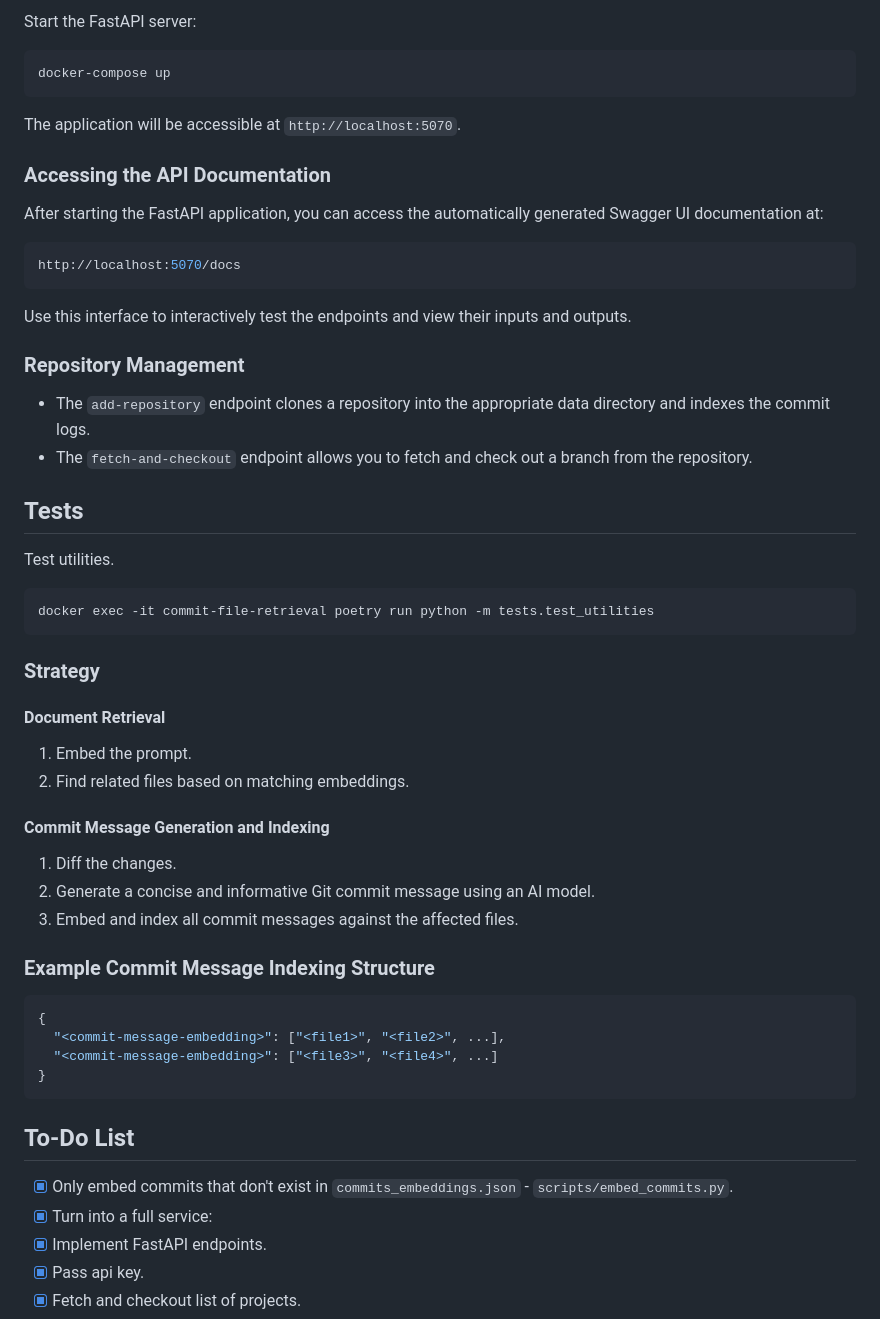
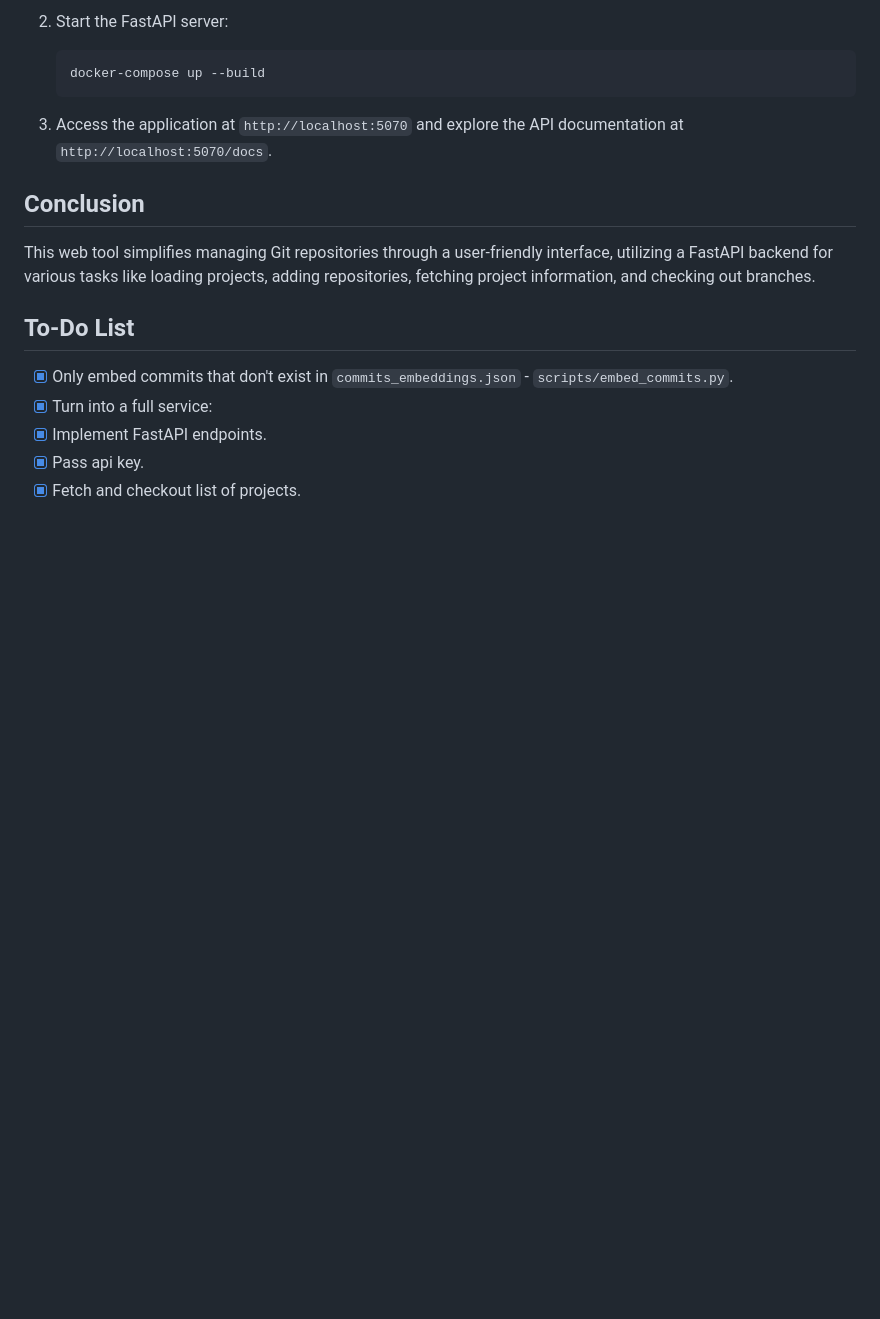
Before and after one commit to tursomari/machtiani-commit-file-retrieval, a Markdown page: README.md, the part around the change printed below. Drawn GitHub-style; blank space fills up the shorter version.

````diff
--- a/README.md
+++ b/README.md
@@ -44,56 +75,15 @@ OPENAI_API_KEY=skj-proj-...
 
-Start the FastAPI server:
+2. Start the FastAPI server:
 
-```bash
-docker-compose up
-```
+   ```bash
+   docker-compose up --build
+   ```
 
-The application will be accessible at `http://localhost:5070`.
+3. Access the application at `http://localhost:5070` and explore the API documentation at `http://localhost:5070/docs`.
 
-### Accessing the API Documentation
+## Conclusion
 
-After starting the FastAPI application, you can access the automatically generated Swagger UI documentation at:
-
-```bash
-http://localhost:5070/docs
-```
-
-Use this interface to interactively test the endpoints and view their inputs and outputs.
-
-### Repository Management
-
-- The `add-repository` endpoint clones a repository into the appropriate data directory and indexes the commit logs.
-- The `fetch-and-checkout` endpoint allows you to fetch and check out a branch from the repository.
-
-## Tests
-
-Test utilities.
-
-```
-docker exec -it commit-file-retrieval poetry run python -m tests.test_utilities
-```
-
-### Strategy
-
-#### Document Retrieval
-
-1. Embed the prompt.
-2. Find related files based on matching embeddings.
-
-#### Commit Message Generation and Indexing
-
-1. Diff the changes.
-2. Generate a concise and informative Git commit message using an AI model.
-3. Embed and index all commit messages against the affected files.
-
-### Example Commit Message Indexing Structure
-
-```json
-{
-  "<commit-message-embedding>": ["<file1>", "<file2>", ...],
-  "<commit-message-embedding>": ["<file3>", "<file4>", ...]
-}
-```
+This web tool simplifies managing Git repositories through a user-friendly interface, utilizing a FastAPI backend for various tasks like loading projects, adding repositories, fetching project information, and checking out branches.
 
 ## To-Do List
 
````
Also changed, not shown: other parts of README.md (+49 -18 lines).
